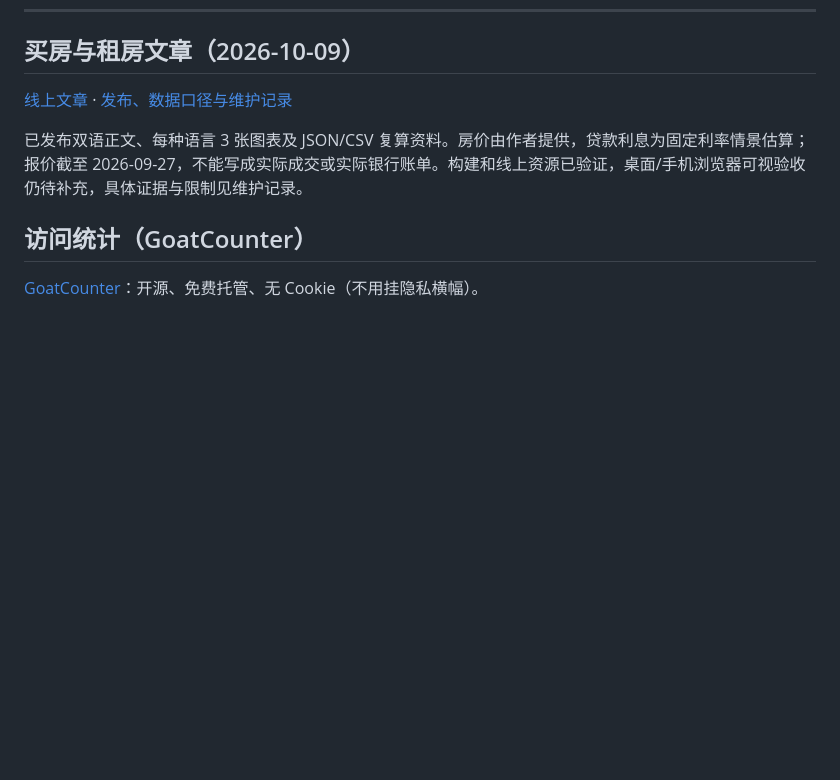
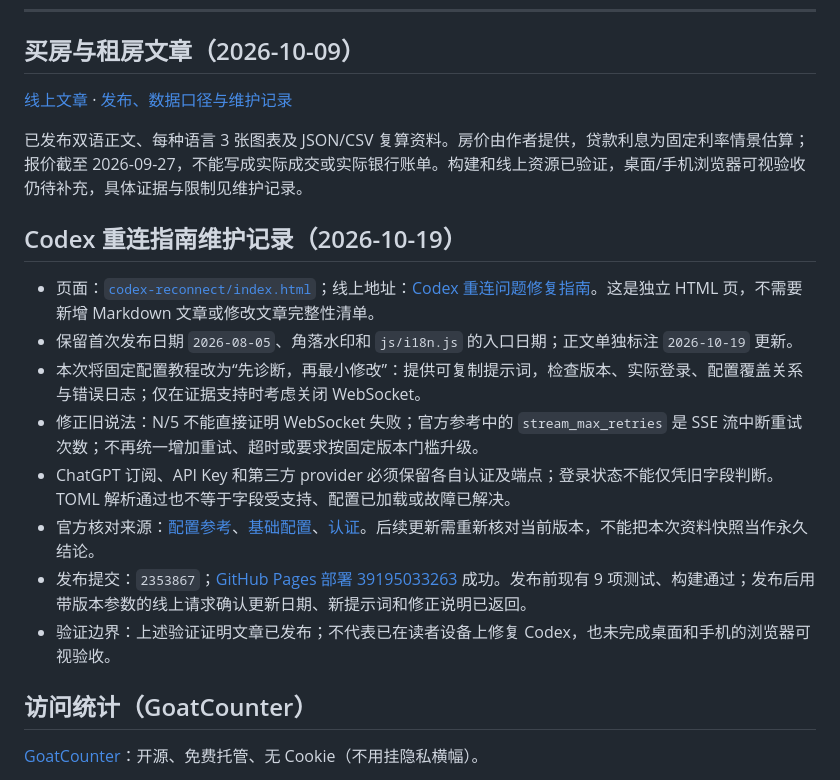
Before and after one commit to diaojz/chengbei, a Markdown page: README.md, the part around the change. Drawn GitHub-style; blank space fills up the shorter version.

```diff
--- a/README.md
+++ b/README.md
@@ -76,6 +76,17 @@
 [线上文章](https://chengbei.org/articles/buying-vs-renting-fangshan/) · [发布、数据口径与维护记录](artifacts/housing-20261009/README.md)
 
 已发布双语正文、每种语言 3 张图表及 JSON/CSV 复算资料。房价由作者提供，贷款利息为固定利率情景估算；报价截至 2026-09-27，不能写成实际成交或实际银行账单。构建和线上资源已验证，桌面/手机浏览器可视验收仍待补充，具体证据与限制见维护记录。
+
+## Codex 重连指南维护记录（2026-10-19）
+
+- 页面：[`codex-reconnect/index.html`](codex-reconnect/index.html)；线上地址：[Codex 重连问题修复指南](https://chengbei.org/codex-reconnect/)。这是独立 HTML 页，不需要新增 Markdown 文章或修改文章完整性清单。
+- 保留首次发布日期 `2026-08-05`、角落水印和 `js/i18n.js` 的入口日期；正文单独标注 `2026-10-19` 更新。
+- 本次将固定配置教程改为“先诊断，再最小修改”：提供可复制提示词，检查版本、实际登录、配置覆盖关系与错误日志；仅在证据支持时考虑关闭 WebSocket。
+- 修正旧说法：N/5 不能直接证明 WebSocket 失败；官方参考中的 `stream_max_retries` 是 SSE 流中断重试次数；不再统一增加重试、超时或要求按固定版本门槛升级。
+- ChatGPT 订阅、API Key 和第三方 provider 必须保留各自认证及端点；登录状态不能仅凭旧字段判断。TOML 解析通过也不等于字段受支持、配置已加载或故障已解决。
+- 官方核对来源：[配置参考](https://developers.openai.com/codex/config-reference/)、[基础配置](https://developers.openai.com/codex/config-basic/)、[认证](https://developers.openai.com/codex/auth/)。后续更新需重新核对当前版本，不能把本次资料快照当作永久结论。
+- 发布提交：`2353867`；[GitHub Pages 部署 39195033263](https://github.com/diaojz/chengbei/actions/runs/39195033263) 成功。发布前现有 9 项测试、构建通过；发布后用带版本参数的线上请求确认更新日期、新提示词和修正说明已返回。
+- 验证边界：上述验证证明文章已发布；不代表已在读者设备上修复 Codex，也未完成桌面和手机的浏览器可视验收。
 
 ## 访问统计（GoatCounter）
 
```
Also changed, not shown: AGENTS.md (+9 -0 lines), CLAUDE.md (+9 -0 lines).
